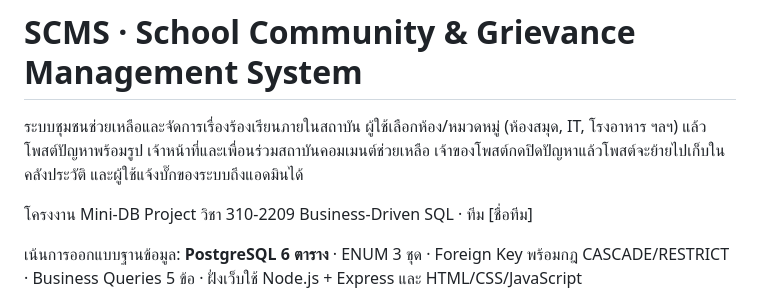
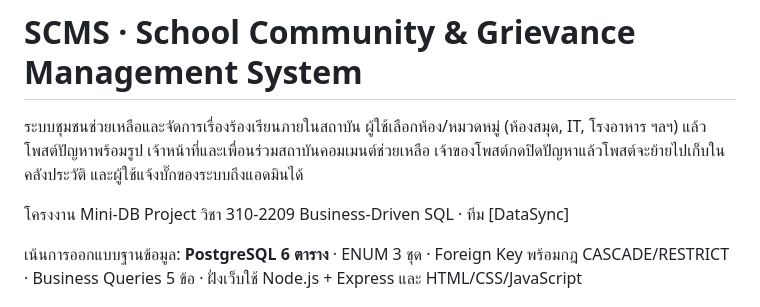
Before and after one commit to Wipawee12/SCMS-Project, a Markdown page: README.md, the part around the change. Drawn GitHub-style.

Commit message:
Update team name in README.md

```diff
--- a/README.md
+++ b/README.md
@@ -2,7 +2,7 @@
 
 ระบบชุมชนช่วยเหลือและจัดการเรื่องร้องเรียนภายในสถาบัน ผู้ใช้เลือกห้อง/หมวดหมู่ (ห้องสมุด, IT, โรงอาหาร ฯลฯ) แล้วโพสต์ปัญหาพร้อมรูป เจ้าหน้าที่และเพื่อนร่วมสถาบันคอมเมนต์ช่วยเหลือ เจ้าของโพสต์กดปิดปัญหาแล้วโพสต์จะย้ายไปเก็บในคลังประวัติ และผู้ใช้แจ้งบั๊กของระบบถึงแอดมินได้
 
-โครงงาน Mini-DB Project วิชา 310-2209 Business-Driven SQL · ทีม [ชื่อทีม]
+โครงงาน Mini-DB Project วิชา 310-2209 Business-Driven SQL · ทีม [DataSync]
 
 เน้นการออกแบบฐานข้อมูล: **PostgreSQL 6 ตาราง** · ENUM 3 ชุด · Foreign Key พร้อมกฎ CASCADE/RESTRICT · Business Queries 5 ข้อ · ฝั่งเว็บใช้ Node.js + Express และ HTML/CSS/JavaScript
 
```
